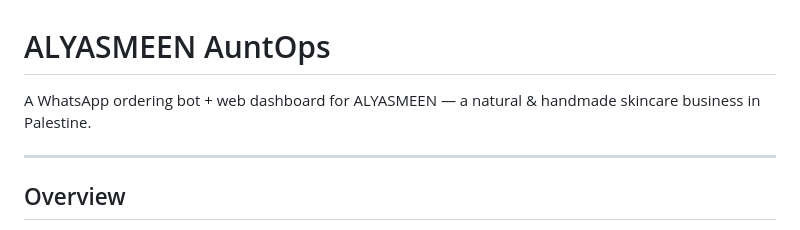
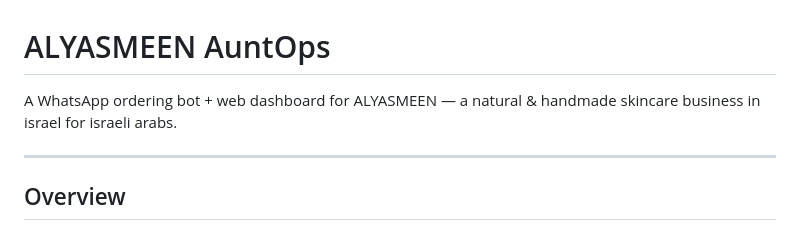
Before and after one commit to khaledmanaa11/alyasmeen-auntops, a Markdown page: README.md, the part around the change. Rendered like a GitHub page.

Commit message:
Update business location from Palestine to Israel

```diff
--- a/README.md
+++ b/README.md
@@ -1,6 +1,6 @@
 # ALYASMEEN AuntOps
 
-A WhatsApp ordering bot + web dashboard for ALYASMEEN — a natural & handmade skincare business in Palestine.
+A WhatsApp ordering bot + web dashboard for ALYASMEEN — a natural & handmade skincare business in israel for israeli arabs.
 
 ---
 
```
